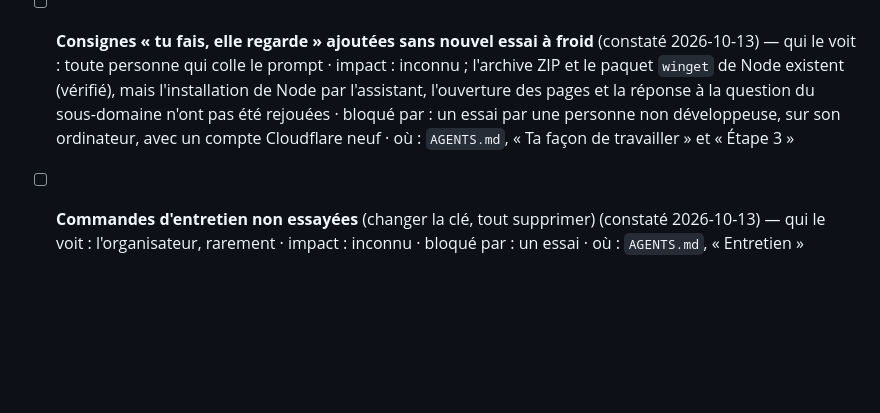
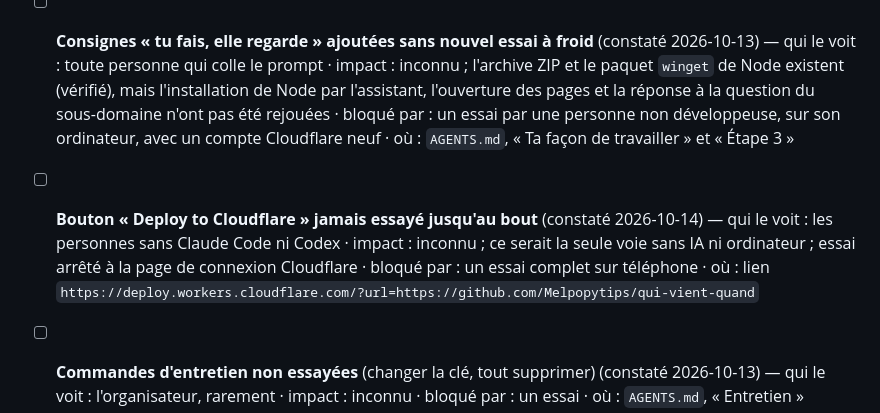
Before and after one commit to Melpopytips/qui-vient-quand, a Markdown page: docs/BACKLOG.md, the part around the change. GitHub-like rendering; blank space fills up the shorter version.

Commit message:
Backlog : essai du bouton Deploy to Cloudflare à finir
Co-Authored-By: Claude Opus 5.5 <noreply@anthropic.com>

```diff
--- a/docs/BACKLOG.md
+++ b/docs/BACKLOG.md
@@ -11,6 +11,7 @@
 - [ ] **Installation jamais essayée sans navigateur** (session dans le cloud, jeton `CLOUDFLARE_API_TOKEN`) (constaté 2026-10-13) — qui le voit : les personnes qui utilisent un assistant en ligne · impact : inconnu ; les droits exacts du jeton sont décrits de mémoire · bloqué par : un essai · où : `AGENTS.md`, « Cas à connaître »
 - [ ] **Installation jamais essayée sur un compte Cloudflare tout neuf** (constaté 2026-10-13) — qui le voit : la plupart des nouveaux utilisateurs · impact : inconnu ; le choix du sous-domaine `workers.dev` peut bloquer la première mise en ligne · bloqué par : un essai avec un compte neuf · où : `AGENTS.md`, « Cas à connaître »
 - [ ] **Consignes « tu fais, elle regarde » ajoutées sans nouvel essai à froid** (constaté 2026-10-13) — qui le voit : toute personne qui colle le prompt · impact : inconnu ; l'archive ZIP et le paquet `winget` de Node existent (vérifié), mais l'installation de Node par l'assistant, l'ouverture des pages et la réponse à la question du sous-domaine n'ont pas été rejouées · bloqué par : un essai par une personne non développeuse, sur son ordinateur, avec un compte Cloudflare neuf · où : `AGENTS.md`, « Ta façon de travailler » et « Étape 3 »
+- [ ] **Bouton « Deploy to Cloudflare » jamais essayé jusqu'au bout** (constaté 2026-10-14) — qui le voit : les personnes sans Claude Code ni Codex · impact : inconnu ; ce serait la seule voie sans IA ni ordinateur ; essai arrêté à la page de connexion Cloudflare · bloqué par : un essai complet sur téléphone · où : lien `https://deploy.workers.cloudflare.com/?url=https://github.com/Melpopytips/qui-vient-quand`
 - [ ] **Commandes d'entretien non essayées** (changer la clé, tout supprimer) (constaté 2026-10-13) — qui le voit : l'organisateur, rarement · impact : inconnu · bloqué par : un essai · où : `AGENTS.md`, « Entretien »
 - [ ] **Bouton WhatsApp et message « Pas de connexion » non essayés sur un vrai téléphone** (constaté 2026-10-13) — qui le voit : les invités · impact : inconnu · bloqué par : un essai réel · où : `public/index.html`
 - [ ] **L'essai en local échoue dans un dossier au chemin très long sous Windows** (constaté 2026-10-13) — qui le voit : qui lance `wrangler dev` · impact : erreur interne, la mise en ligne n'est pas touchée ; cause supposée : la limite Windows de 260 caractères, non confirmée · bloqué par : rien · où : `AGENTS.md` (un chemin court est conseillé)
```
